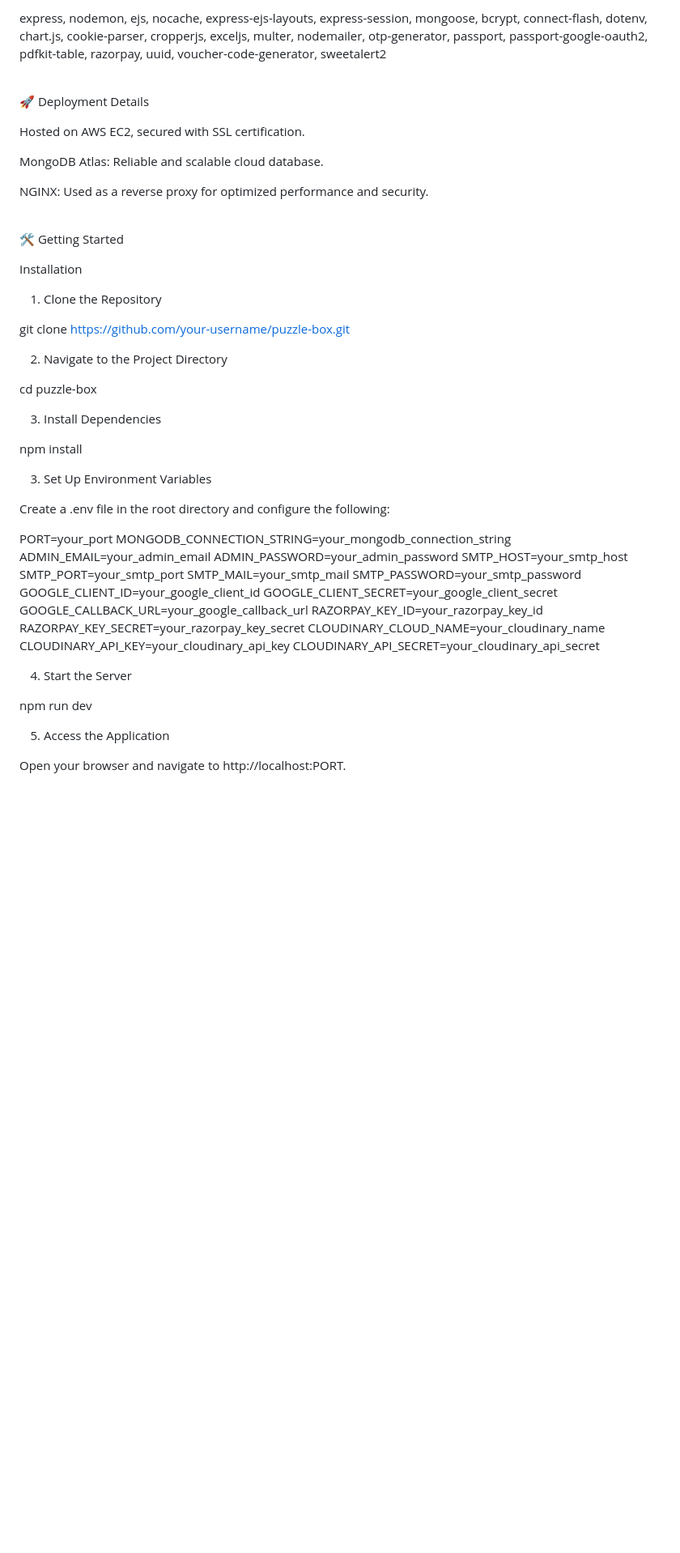
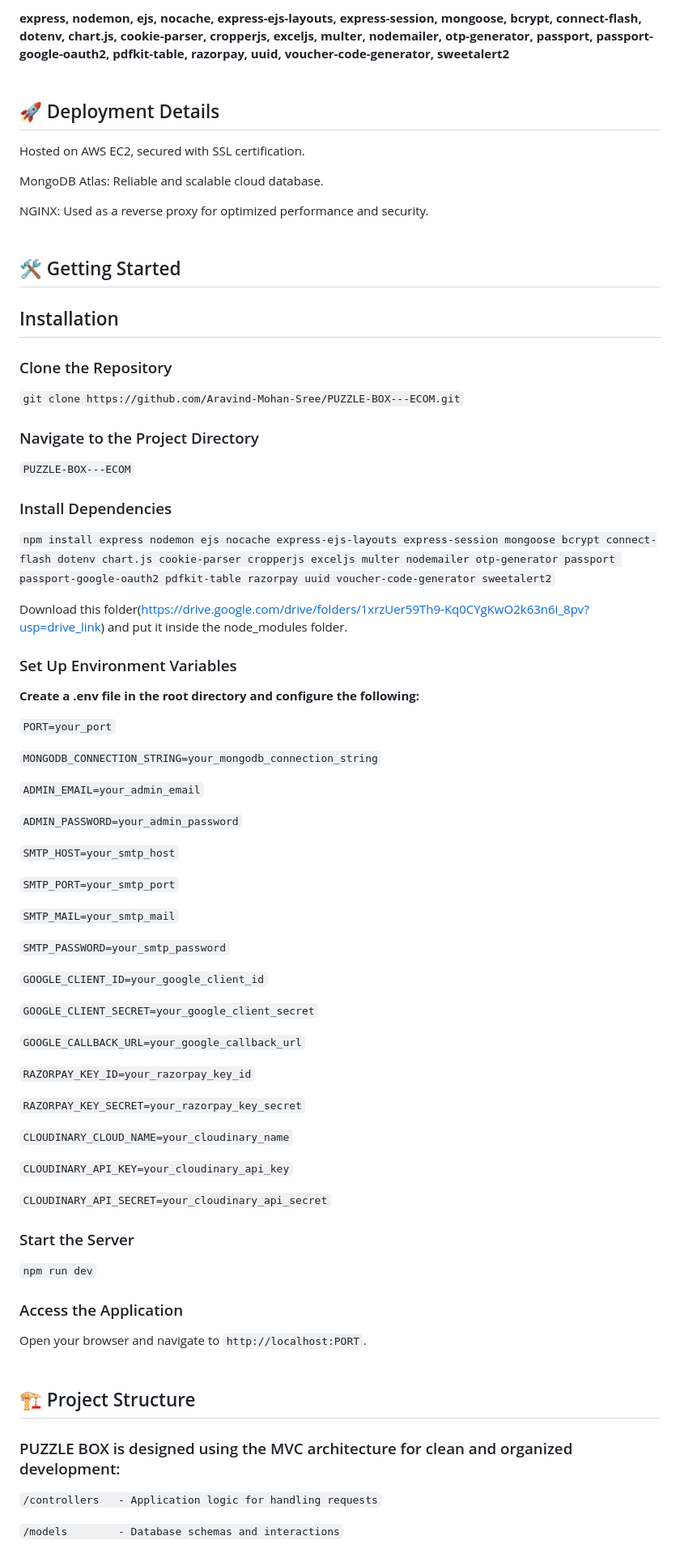
Before and after one commit to Aravind-Mohan-Sree/PUZZLE-BOX---ECOM, a Markdown page: README.md, the part around one of its changes. Shown at 81% size. GitHub-like rendering; blank space fills up the shorter version.

```diff
--- a/README.md
+++ b/README.md
@@ -74,7 +74,7 @@ Local signup with OTP verification (via Nodemailer)<br><br>
 
-express, nodemon, ejs, nocache, express-ejs-layouts, express-session, mongoose, bcrypt, connect-flash, dotenv, chart.js, cookie-parser, cropperjs, exceljs, multer, nodemailer, otp-generator, passport, passport-google-oauth2, pdfkit-table, razorpay, uuid, voucher-code-generator, sweetalert2<br><br>
+**express, nodemon, ejs, nocache, express-ejs-layouts, express-session, mongoose, bcrypt, connect-flash, dotenv, chart.js, cookie-parser, cropperjs, exceljs, multer, nodemailer, otp-generator, passport, passport-google-oauth2, pdfkit-table, razorpay, uuid, voucher-code-generator, sweetalert2** <br><br>
 
-🚀 Deployment Details
+## 🚀 Deployment Details
 
 Hosted on AWS EC2, secured with SSL certification.
 
@@ -82,47 +82,73 @@ MongoDB Atlas: Reliable and scalable cloud database.
 
 NGINX: Used as a reverse proxy for optimized performance and security.<br><br>
 
-🛠️ Getting Started
+## 🛠️ Getting Started
 
-Installation
+## Installation
 
-1. Clone the Repository
+### Clone the Repository
 
-git clone https://github.com/your-username/puzzle-box.git
+`git clone https://github.com/Aravind-Mohan-Sree/PUZZLE-BOX---ECOM.git`
 
-2. Navigate to the Project Directory
+### Navigate to the Project Directory
 
-cd puzzle-box
+`PUZZLE-BOX---ECOM`
 
-3. Install Dependencies
+### Install Dependencies
 
-npm install
+`npm install express nodemon ejs nocache express-ejs-layouts express-session mongoose bcrypt connect-flash dotenv chart.js cookie-parser cropperjs exceljs multer nodemailer otp-generator passport passport-google-oauth2 pdfkit-table razorpay uuid voucher-code-generator sweetalert2`
 
-3. Set Up Environment Variables
+Download this folder(https://drive.google.com/drive/folders/1xrzUer59Th9-Kq0CYgKwO2k63n6i_8pv?usp=drive_link) and put it inside the node_modules folder.
 
-Create a .env file in the root directory and configure the following:
+### Set Up Environment Variables
 
-PORT=your_port
-MONGODB_CONNECTION_STRING=your_mongodb_connection_string
-ADMIN_EMAIL=your_admin_email
-ADMIN_PASSWORD=your_admin_password
-SMTP_HOST=your_smtp_host
-SMTP_PORT=your_smtp_port
-SMTP_MAIL=your_smtp_mail
-SMTP_PASSWORD=your_smtp_password
-GOOGLE_CLIENT_ID=your_google_client_id
-GOOGLE_CLIENT_SECRET=your_google_client_secret
-GOOGLE_CALLBACK_URL=your_google_callback_url
-RAZORPAY_KEY_ID=your_razorpay_key_id
-RAZORPAY_KEY_SECRET=your_razorpay_key_secret
-CLOUDINARY_CLOUD_NAME=your_cloudinary_name
-CLOUDINARY_API_KEY=your_cloudinary_api_key
-CLOUDINARY_API_SECRET=your_cloudinary_api_secret
+**Create a .env file in the root directory and configure the following:**
 
-4. Start the Server
+`PORT=your_port`
 
-npm run dev
+`MONGODB_CONNECTION_STRING=your_mongodb_connection_string`
 
-5. Access the Application
+`ADMIN_EMAIL=your_admin_email`
 
-Open your browser and navigate to http://localhost:PORT.
+`ADMIN_PASSWORD=your_admin_password`
+
+`SMTP_HOST=your_smtp_host`
+
+`SMTP_PORT=your_smtp_port`
+
+`SMTP_MAIL=your_smtp_mail`
+
+`SMTP_PASSWORD=your_smtp_password`
+
+`GOOGLE_CLIENT_ID=your_google_client_id`
+
+`GOOGLE_CLIENT_SECRET=your_google_client_secret`
+
+`GOOGLE_CALLBACK_URL=your_google_callback_url`
+
+`RAZORPAY_KEY_ID=your_razorpay_key_id`
+
+`RAZORPAY_KEY_SECRET=your_razorpay_key_secret`
+
+`CLOUDINARY_CLOUD_NAME=your_cloudinary_name`
+
+`CLOUDINARY_API_KEY=your_cloudinary_api_key`
+
+`CLOUDINARY_API_SECRET=your_cloudinary_api_secret`
+
+### Start the Server
+
+`npm run dev`
+
+### Access the Application
+
+Open your browser and navigate to `http://localhost:PORT`.<br><br>
+
+## 🏗️ Project Structure
+
+### PUZZLE BOX is designed using the MVC architecture for clean and organized development:
+
+`/controllers   - Application logic for handling requests`
+
+`/models        - Database schemas and interactions`
+
```
Also changed, not shown: other parts of README.md (+23 -12 lines).
